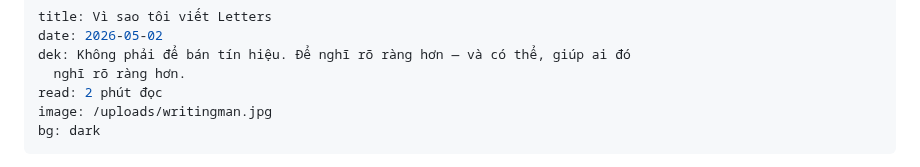
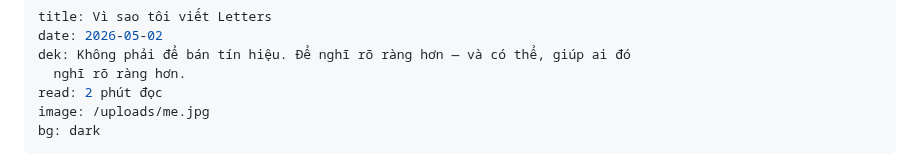
Before and after one commit to hainamlh/byhainam.com, a Markdown page: content/letters/vi-sao-toi-viet-letters.md, the part around the change. Drawn GitHub-style.

Commit message:
Update Bài viết “vi-sao-toi-viet-letters”

```diff
--- a/content/letters/vi-sao-toi-viet-letters.md
+++ b/content/letters/vi-sao-toi-viet-letters.md
@@ -4,7 +4,7 @@ date: 2026-05-02
 dek: Không phải để bán tín hiệu. Để nghĩ rõ ràng hơn — và có thể, giúp ai đó
   nghĩ rõ ràng hơn.
 read: 2 phút đọc
-image: /uploads/writingman.jpg
+image: /uploads/me.jpg
 bg: dark
 ---
 Nếu bạn từng đăng ký một bản tin tài chính nào đó, đọc được vài số đầu, rồi âm thầm xóa nó khỏi hộp thư mà không nhận ra mình đã ngừng đọc từ bao giờ - bạn không phải người duy nhất, và vấn đề thường không nằm ở bạn. Phần lớn nội dung tài chính được viết ra để lấp đầy một lịch đăng bài, không phải vì người viết thực sự có điều gì cần nói lúc đó. Người đọc cảm nhận được sự khác biệt đó rất nhanh, dù không phải lúc nào cũng gọi tên được nó.
```
Also changed, not shown: uploads/me.jpg (added).
